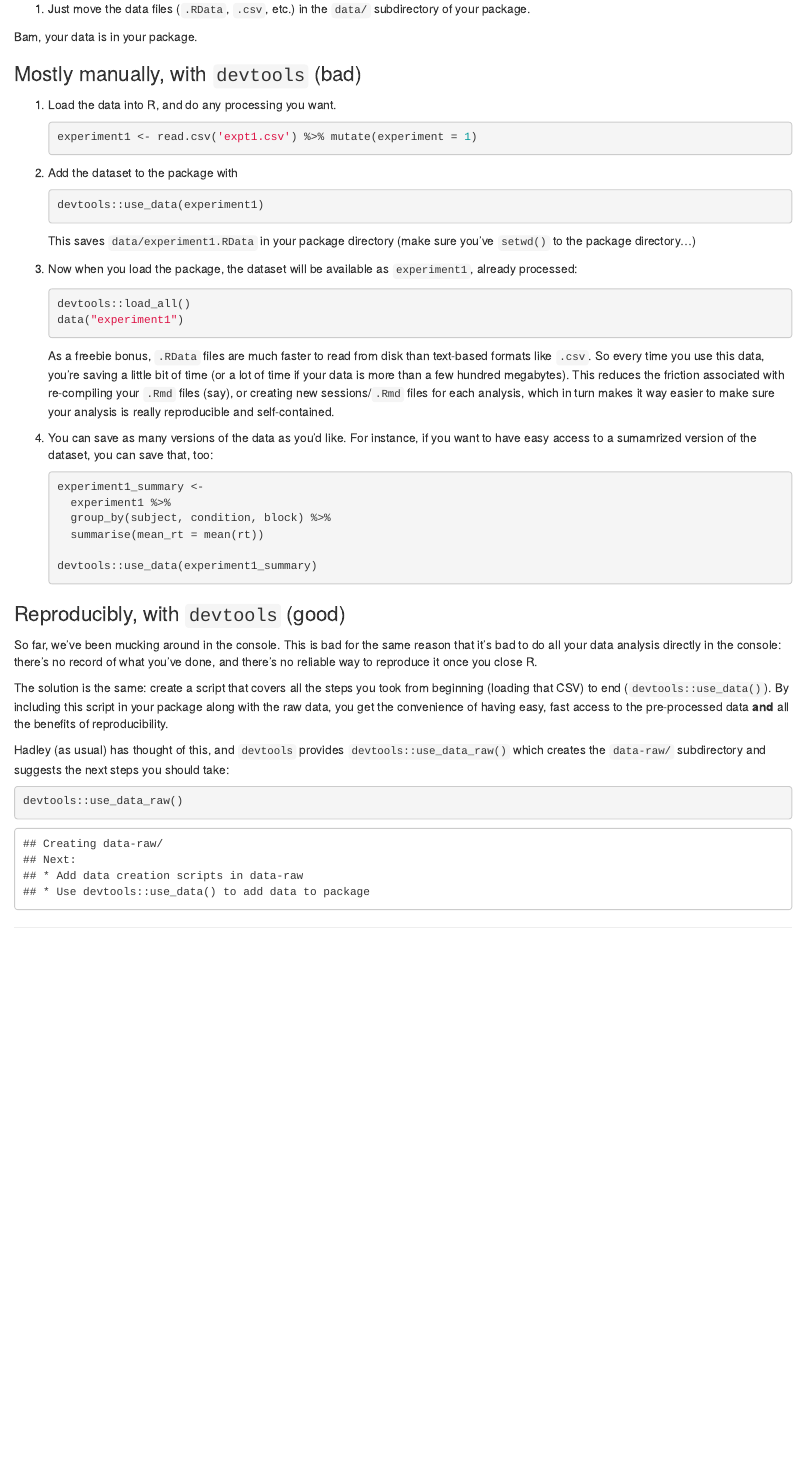
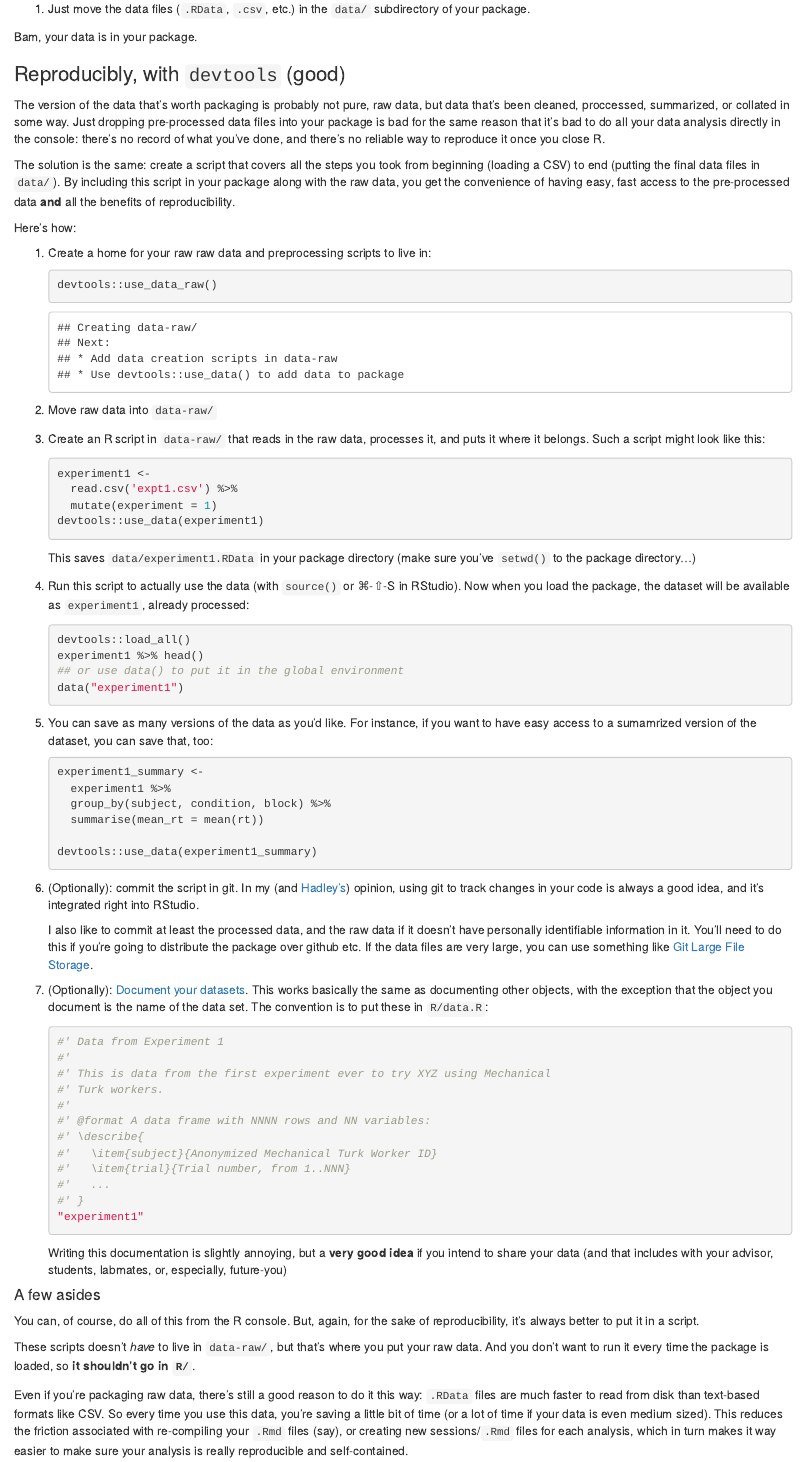
Before and after one commit to kleinschmidt/r-packages, an R Markdown document (tutorial.Rmd): the page in a window 1100 px wide, from 3320 px down. Rendered offline with R 4.5, knitr and Pandoc, with nearby package versions.

Commit message:
let's be reproducible

````diff
--- a/tutorial.Rmd
+++ b/tutorial.Rmd
@@ -160,30 +160,46 @@ For our purposes, this isn't strictly necessary (if you're just doing `devtools:
 
 Bam, your data is in your package.
 
-### Mostly manually, with `devtools` (bad)
+### Reproducibly, with `devtools` (good)
 
-1. Load the data into R, and do any processing you want.
+The version of the data that's worth packaging is probably not pure, raw data, but data that's been cleaned, proccessed, summarized, or collated in some way. Just dropping pre-processed data files into your package is bad for the same reason that it's bad to do all your data analysis directly in the console: there's no record of what you've done, and there's no reliable way to reproduce it once you close R.
+
+The solution is the same: create a script that covers all the steps you took from beginning (loading a CSV) to end (putting the final data files in `data/`). By including this script in your package along with the raw data, you get the convenience of having easy, fast access to the pre-processed data __and__ all the benefits of reproducibility.
+
+Here's how:
+
+1. Create a home for your raw raw data and preprocessing scripts to live in:
+
+    ```{r eval=FALSE}
+    devtools::use_data_raw()
+    ```
+    ```
+    ## Creating data-raw/
+    ## Next:
+    ## * Add data creation scripts in data-raw
+    ## * Use devtools::use_data() to add data to package
+    ```
+
+2. Move raw data into `data-raw/`
+3. Create an R script in `data-raw/` that reads in the raw data, processes it, and puts it where it belongs. Such a script might look like this:
 
     ```{r , eval=FALSE}
-    experiment1 <- read.csv('expt1.csv') %>% mutate(experiment = 1)
-    ```
-
-2. Add the dataset to the package with
-
-    ```{r , eval=FALSE}
+    experiment1 <-
+      read.csv('expt1.csv') %>%
+      mutate(experiment = 1)
     devtools::use_data(experiment1)
     ```
 
     This saves `data/experiment1.RData` in your package directory (make sure you've `setwd()` to the package directory...)
 
-3. Now when you load the package, the dataset will be available as `experiment1`, already processed:
+3. Run this script to actually use the data (with `source()` or ⌘-⇧-S in RStudio). Now when you load the package, the dataset will be available as `experiment1`, already processed:
 
     ```{r , eval=FALSE}
     devtools::load_all()
+    experiment1 %>% head()
+    ## or use data() to put it in the global environment
     data("experiment1")
     ```
-
-    As a freebie bonus, `.RData` files are much faster to read from disk than text-based formats like `.csv`. So every time you use this data, you're saving a little bit of time (or a lot of time if your data is more than a few hundred megabytes). This reduces the friction associated with re-compiling your `.Rmd` files (say), or creating new sessions/`.Rmd` files for each analysis, which in turn makes it way easier to make sure your analysis is really reproducible and self-contained.
 
 4. You can save as many versions of the data as you'd like. For instance, if you want to have easy access to a sumamrized version of the dataset, you can save that, too:
 
@@ -196,20 +212,33 @@ Bam, your data is in your package.
     devtools::use_data(experiment1_summary)
     ```
 
-### Reproducibly, with `devtools` (good)
+5. (Optionally): commit the script in git. In my (and [Hadley's](http://r-pkgs.had.co.nz/git.html)) opinion, using git to track changes in your code is always a good idea, and it's integrated right into RStudio.
 
-So far, we've been mucking around in the console. This is bad for the same reason that it's bad to do all your data analysis directly in the console: there's no record of what you've done, and there's no reliable way to reproduce it once you close R.
+    I also like to commit at least the processed data, and the raw data if it doesn't have personally identifiable information in it. You'll need to do this if you're going to distribute the package over github etc.  If the data files are very large, you can use something like [Git Large File Storage](https://github.com/blog/1986-announcing-git-large-file-storage-lfs).
 
-The solution is the same: create a script that covers all the steps you took from beginning (loading that CSV) to end (`devtools::use_data()`). By including this script in your package along with the raw data, you get the convenience of having easy, fast access to the pre-processed data __and__ all the benefits of reproducibility.
+6. (Optionally): [Document your datasets](http://r-pkgs.had.co.nz/data.html). This works basically the same as documenting other objects, with the exception that the object you document is the name of the data set. The convention is to put these in `R/data.R`:
 
-Hadley (as usual) has thought of this, and `devtools` provides `devtools::use_data_raw()` which creates the `data-raw/` subdirectory and suggests the next steps you should take:
+    ```{r , eval=FALSE}
+    #' Data from Experiment 1
+    #'
+    #' This is data from the first experiment ever to try XYZ using Mechanical
+    #' Turk workers.
+    #'
+    #' @format A data frame with NNNN rows and NN variables:
+    #' \describe{
+    #'   \item{subject}{Anonymized Mechanical Turk Worker ID}
+    #'   \item{trial}{Trial number, from 1..NNN}
+    #'   ...
+    #' }
+    "experiment1"
+    ```
 
-```{r eval=FALSE}
-devtools::use_data_raw()
-```
-```
-## Creating data-raw/
-## Next:
-## * Add data creation scripts in data-raw
-## * Use devtools::use_data() to add data to package
-```
+    Writing this documentation is slightly annoying, but a __very good idea__ if you intend to share your data (and that includes with your advisor, students, labmates, or, especially, future-you)
+
+#### A few asides
+
+You can, of course, do all of this from the R console. But, again, for the sake of reproducibility, it's always better to put it in a script.
+
+These scripts doesn't _have_ to live in `data-raw/`, but that's where you put your raw data. And you don't want to run it every time the package is loaded, so __it shouldn't go in `R/`__.
+
+Even if you're packaging raw data, there's still a good reason to do it this way: `.RData` files are much faster to read from disk than text-based formats like CSV. So every time you use this data, you're saving a little bit of time (or a lot of time if your data is even medium sized). This reduces the friction associated with re-compiling your `.Rmd` files (say), or creating new sessions/`.Rmd` files for each analysis, which in turn makes it way easier to make sure your analysis is really reproducible and self-contained.
````
Also changed, not shown: tutorial.Rmd (2 more changed lines).
